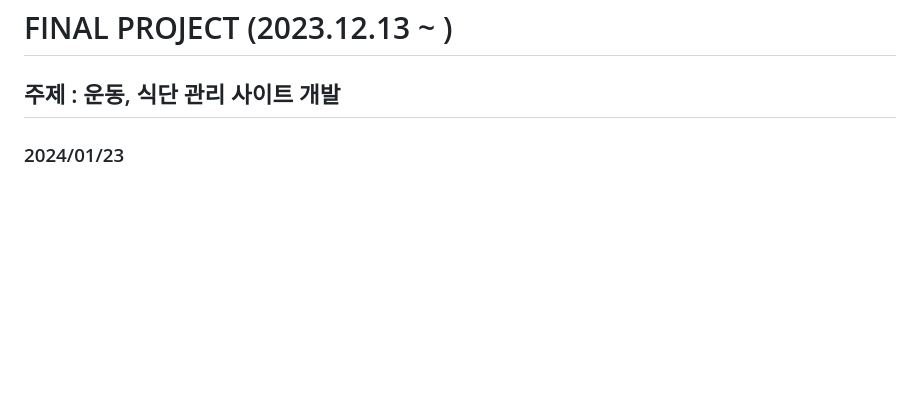
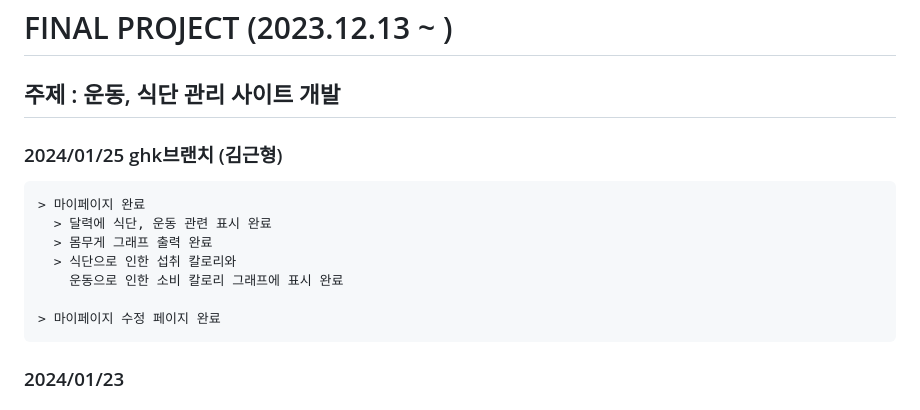
Before and after one commit to lifelong-learner-dev/unsik, a Markdown page: README.md, the part around the change. Rendered like a GitHub page; blank space fills up the shorter version.

Commit message:
readme 작성

```diff
--- a/README.md
+++ b/README.md
@@ -1,6 +1,15 @@
 # FINAL PROJECT (2023.12.13 ~ )
 
 ## 주제 : 운동, 식단 관리 사이트 개발
+
+### 2024/01/25 ghk브랜치 (김근형)
+    > 마이페이지 완료
+      > 달력에 식단, 운동 관련 표시 완료
+      > 몸무게 그래프 출력 완료
+      > 식단으로 인한 섭취 칼로리와
+        운동으로 인한 소비 칼로리 그래프에 표시 완료
+
+    > 마이페이지 수정 페이지 완료
 
 
 ### 2024/01/23
```
